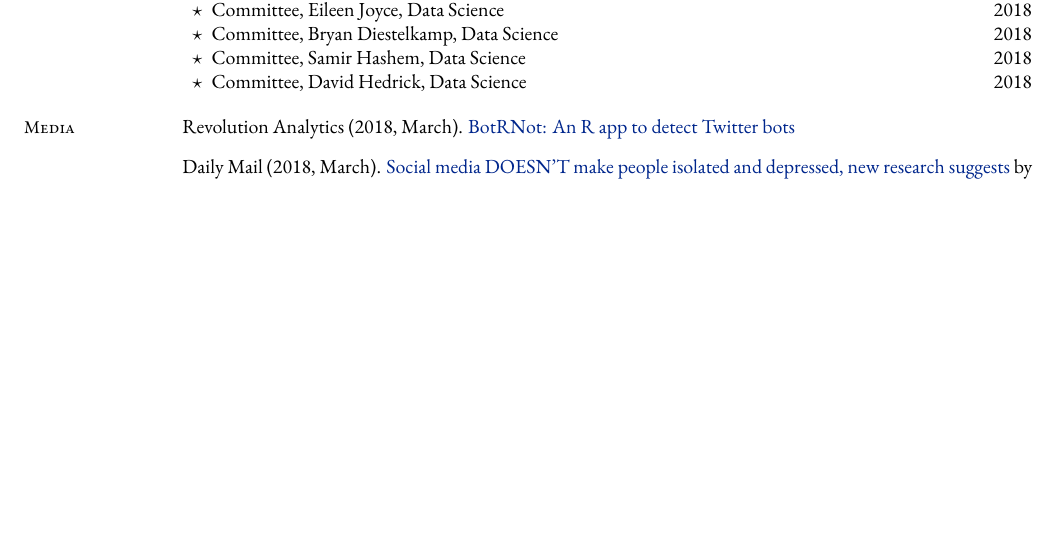
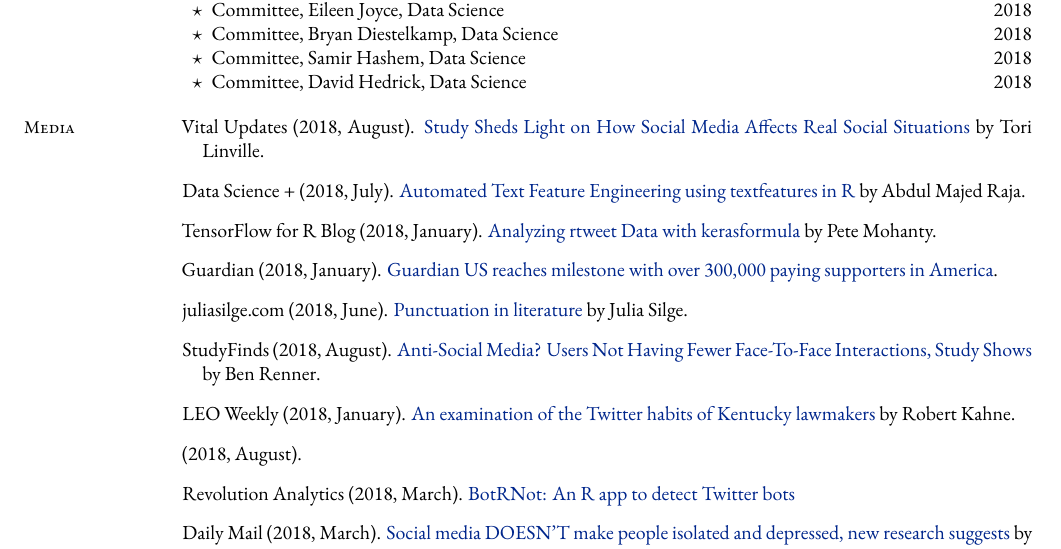
Before and after one commit to mkearney/CV, a LaTeX CV (cv.tex, which reads tex/media.tex): part of page 6 of 6 before the commit and part of page 6 of 7 after it, cut so that both start at the same text, the shorter picture padded with empty space. Compiled offline with XeLaTeX; a missing font is replaced by an installed copy or a similar font.

Commit message:
add media items

```diff
--- a/tex/media.tex
+++ b/tex/media.tex
@@ -1,5 +1,21 @@
 \section{Media}
   \begin{bibenum}
+    \item[] Vital Updates (2018, August).
+      \href{https://vitalupdates.com/study-sheds-light-on-how-social-media-affects-real-social-situations/}{Study Sheds Light on How Social Media Affects Real Social Situations} by Tori Linville.
+    \item[] Data Science {+} (2018, July).
+      \href{https://datascienceplus.com/automated-text-feature-engineering-using-textfeatures-in-r/}{Automated Text Feature Engineering using textfeatures in R} by Abdul Majed Raja.
+    \item[] TensorFlow for R Blog (2018, January).
+      \href{https://blogs.rstudio.com/tensorflow/posts/2018-01-24-analyzing-rtweet-data-with-kerasformula/}{Analyzing rtweet Data with kerasformula} by Pete Mohanty.
+    \item[] Guardian (2018, January).
+      \href{https://www.theguardian.com/gnm-press-office/2018/jan/26/guardian-us-reaches-milestone-with-over-300000-paying-supporters-in-america}{Guardian US reaches milestone with over 300,000 paying supporters in America}.
+    \item[] juliasilge.com (2018, June).
+      \href{https://juliasilge.com/blog/punctution-literature/}{Punctuation in literature} by Julia Silge.
+    \item[] StudyFinds (2018, August).
+      \href{https://www.studyfinds.org/social-media-not-decrease-face-face-interaction-study-says/}{Anti-Social Media? Users Not Having Fewer Face-To-Face Interactions, Study Shows} by Ben Renner.
+    \item[] LEO Weekly (2018, January).
+      \href{https://www.leoweekly.com/2018/01/kentucky-legislature-twitter-analysis/}{An examination of the Twitter habits of Kentucky lawmakers} by Robert Kahne.
+    \item[]  (2018, August).
+      \href{}{}
     \item[] Revolution Analytics (2018, March).
       \href{http://blog.revolutionanalytics.com/2018/03/twitter-bot-or-not.html}{BotRNot: An R app to detect Twitter bots}
     \item[] Daily Mail (2018, March).
```
Also changed, not shown: cv.pdf.
